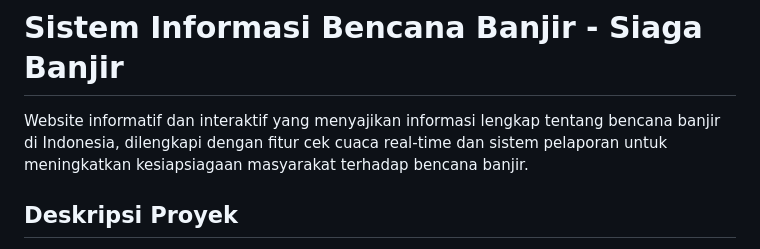
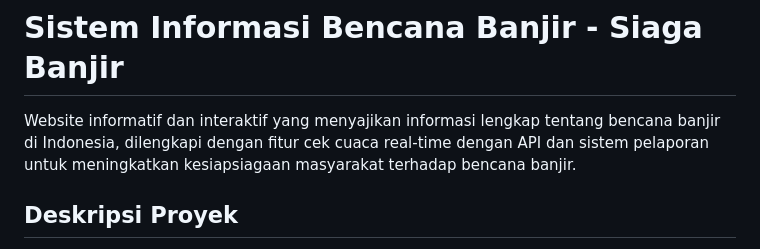
Before and after one commit to danielsatria321/Website_Portofolio_Cuaca, a Markdown page: README.md, the part around the change. GitHub-like rendering.

Commit message:
Enhance README with API feature for weather checks
Updated project description to include API for weather checks.

```diff
--- a/README.md
+++ b/README.md
@@ -1,6 +1,6 @@
 # Sistem Informasi Bencana Banjir - Siaga Banjir
 
-Website informatif dan interaktif yang menyajikan informasi lengkap tentang bencana banjir di Indonesia, dilengkapi dengan fitur cek cuaca real-time dan sistem pelaporan untuk meningkatkan kesiapsiagaan masyarakat terhadap bencana banjir.
+Website informatif dan interaktif yang menyajikan informasi lengkap tentang bencana banjir di Indonesia, dilengkapi dengan fitur cek cuaca real-time dengan API dan sistem pelaporan untuk meningkatkan kesiapsiagaan masyarakat terhadap bencana banjir.
 
 ## Deskripsi Proyek
 
```
